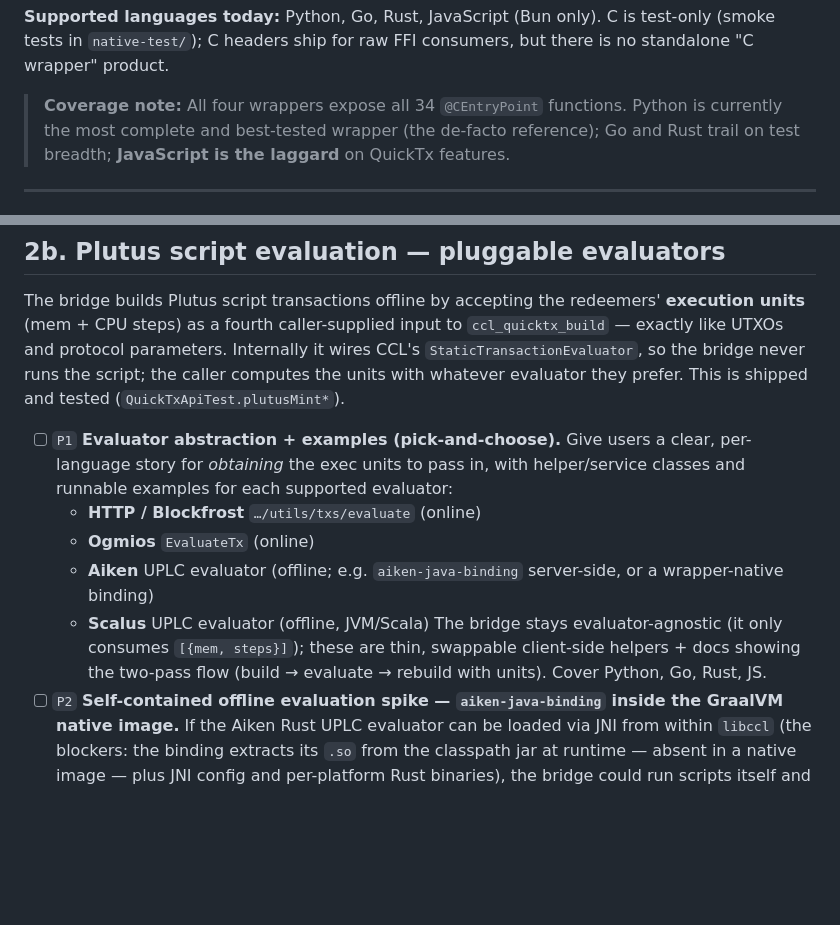
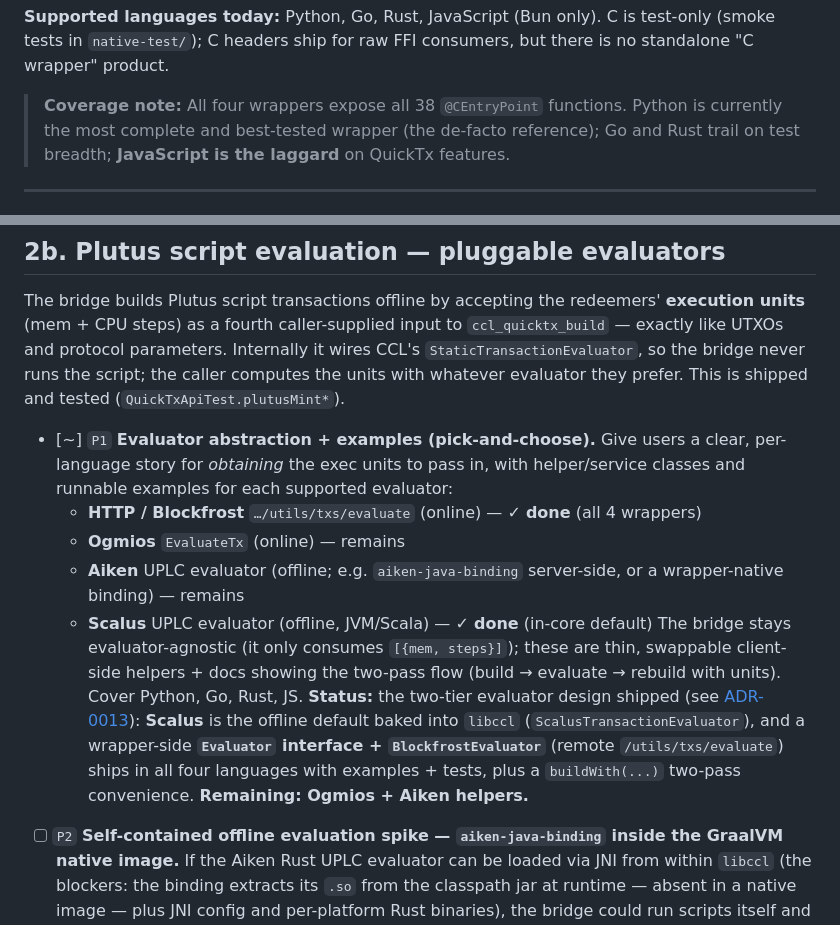
Before and after one commit to bloxbean/cardano-client-bindings, a Markdown page: TODO.md, 2 parts joined by grey strips. Drawn GitHub-style; blank space fills up the shorter version.

Commit message:
docs: tidy TODO.md — check off landed items, fix stale references (#29)
Reconcile TODO.md with what actually shipped:
- Bundle/auto-fetch (P0): [~] -> [x]. Go is done (purego runtime resolution,
  ADR-0014); all four wrappers now load with no env vars.
- musl / Alpine (P1): [ ] -> [x]. linux-musl-x86_64 via --libc=musl (PR #28), with
  Go/Rust wrapper auto-selection; aarch64 musl deferred (GraalVM limitation).
- Static linking (P1): [~] -> [x]. Both follow-ups (linux-arm64, musl) done.
- arm64/Intel item: add an update note — macos-x86_64 was dropped (PR #27) and
  linux-musl-x86_64 added (PR #28); release now ships 5 platforms, not the stale
  five that listed macos-x86_64.
- Evaluator abstraction (P1): [ ] -> [~]. Blockfrost + Scalus done across all four
  wrappers (ADR-0013); Ogmios + Aiken remain.
- Publish item: stale `ccl` names -> `cardano-client-lib` (renamed in PR #24); note
  #15/#16 staged and that a first release unblocks the deferred download-path E2E.
- Coverage note: 34 -> 38 @CEntryPoint functions.

Co-authored-by: Mateusz Czeladka <mateusz.czeladka@cardanofoundation.org>
Co-authored-by: Claude Opus 4.8 (1M context) <noreply@anthropic.com>

```diff
--- a/TODO.md
+++ b/TODO.md
@@ -23,7 +23,7 @@ off items freely as the project evolves.
 C is test-only (smoke tests in `native-test/`); C headers ship for raw FFI consumers,
 but there is no standalone "C wrapper" product.
 
-> **Coverage note:** All four wrappers expose all 34 `@CEntryPoint` functions. Python
+> **Coverage note:** All four wrappers expose all 38 `@CEntryPoint` functions. Python
 > is currently the most complete and best-tested wrapper (the de-facto reference);
 > Go and Rust trail on test breadth; **JavaScript is the laggard** on QuickTx features.
 
@@ -62,17 +62,22 @@ UTXOs and protocol parameters. Internally it wires CCL's `StaticTransactionEvalu
 bridge never runs the script; the caller computes the units with whatever evaluator they prefer.
 This is shipped and tested (`QuickTxApiTest.plutusMint*`).
 
-- [ ] `P1` **Evaluator abstraction + examples (pick-and-choose).** Give users a clear, per-language
+- [~] `P1` **Evaluator abstraction + examples (pick-and-choose).** Give users a clear, per-language
   story for *obtaining* the exec units to pass in, with helper/service classes and runnable
   examples for each supported evaluator:
-  - **HTTP / Blockfrost** `…/utils/txs/evaluate` (online)
-  - **Ogmios** `EvaluateTx` (online)
+  - **HTTP / Blockfrost** `…/utils/txs/evaluate` (online) — ✓ **done** (all 4 wrappers)
+  - **Ogmios** `EvaluateTx` (online) — remains
   - **Aiken** UPLC evaluator (offline; e.g. `aiken-java-binding` server-side, or a wrapper-native
-    binding)
-  - **Scalus** UPLC evaluator (offline, JVM/Scala)
+    binding) — remains
+  - **Scalus** UPLC evaluator (offline, JVM/Scala) — ✓ **done** (in-core default)
   The bridge stays evaluator-agnostic (it only consumes `[{mem, steps}]`); these are thin,
   swappable client-side helpers + docs showing the two-pass flow (build → evaluate → rebuild with
   units). Cover Python, Go, Rust, JS.
+  **Status:** the two-tier evaluator design shipped (see [ADR-0013](docs/adr/0013-transaction-evaluators.md)):
+  **Scalus** is the offline default baked into `libccl` (`ScalusTransactionEvaluator`), and a
+  wrapper-side **`Evaluator` interface + `BlockfrostEvaluator`** (remote `/utils/txs/evaluate`) ships in
+  all four languages with examples + tests, plus a `buildWith(...)` two-pass convenience. **Remaining:
+  Ogmios + Aiken helpers.**
 - [ ] `P2` **Self-contained offline evaluation spike — `aiken-java-binding` inside the GraalVM
   native image.** If the Aiken Rust UPLC evaluator can be loaded via JNI from within `libccl`
   (the blockers: the binding extracts its `.so` from the classpath jar at runtime — absent in a
```
Also changed, not shown: other parts of TODO.md (+5 -5 lines).
